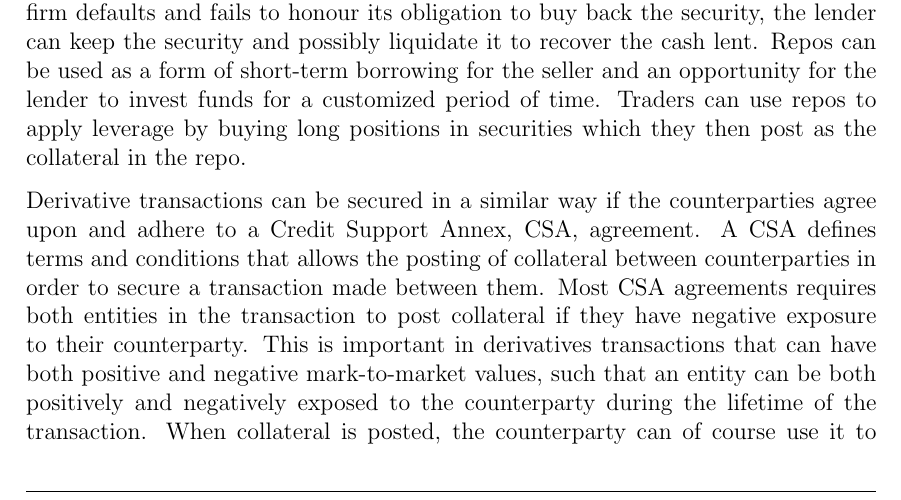
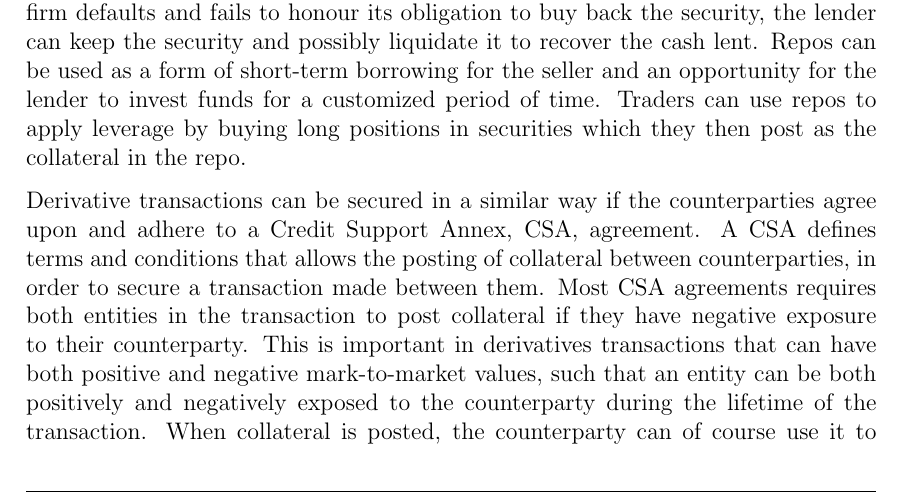
Before and after one commit to sebastianbaltser/master-thesis, a LaTeX thesis (thesis/main.tex, which reads thesis/content/body-matter/counterparty-credit-risk/credit-risk-mitigation.tex): part of page 2 of 44, cut so that both start at the same text. Compiled offline with pdfLaTeX.

Commit message:
Fix grammar

```diff
--- a/thesis/content/body-matter/counterparty-credit-risk/credit-risk-mitigation.tex
+++ b/thesis/content/body-matter/counterparty-credit-risk/credit-risk-mitigation.tex
@@ -30,8 +30,8 @@
 
         Derivative transactions can be secured in a similar way
         if the counterparties agree upon and adhere to a Credit Support Annex, CSA, agreement.
-        A CSA defines terms and conditions that allows the posting of collateral
-        between counterparties in order to secure a transaction made between them.
+        A CSA defines terms and conditions that allows the posting of collateral between counterparties,
+        in order to secure a transaction made between them.
         Most CSA agreements requires both entities in the transaction to post collateral if
         they have negative exposure to their counterparty.
         This is important in derivatives transactions that can have both
```
